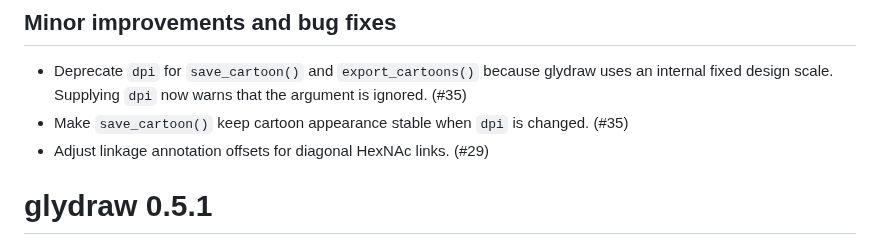
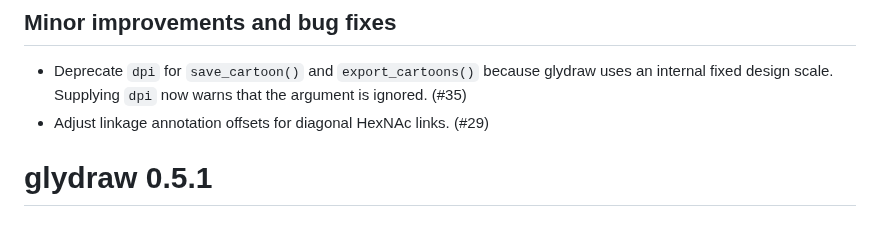
Before and after one commit to glycoverse/glydraw, a Markdown page: NEWS.md, the part around the change. Drawn GitHub-style.

Commit message:
docs: update NEWS

```diff
--- a/NEWS.md
+++ b/NEWS.md
@@ -14,7 +14,6 @@
 ## Minor improvements and bug fixes
 
 * Deprecate `dpi` for `save_cartoon()` and `export_cartoons()` because glydraw uses an internal fixed design scale. Supplying `dpi` now warns that the argument is ignored. (#35)
-* Make `save_cartoon()` keep cartoon appearance stable when `dpi` is changed. (#35)
 * Adjust linkage annotation offsets for diagonal HexNAc links. (#29)
 
 # glydraw 0.5.1
```
